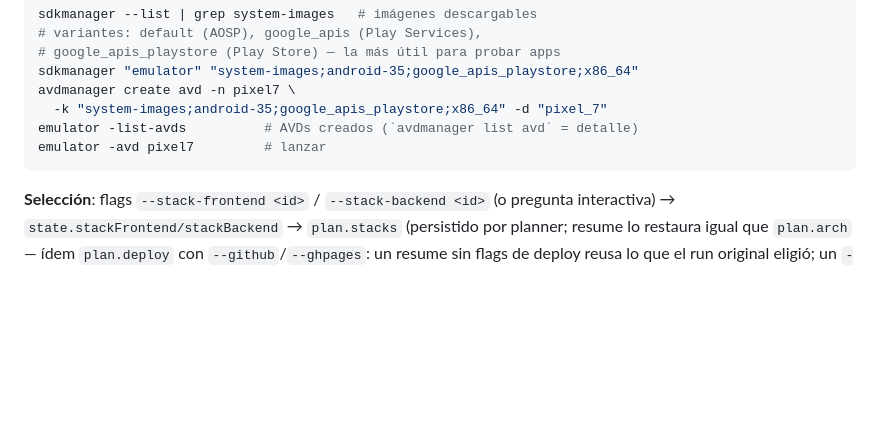
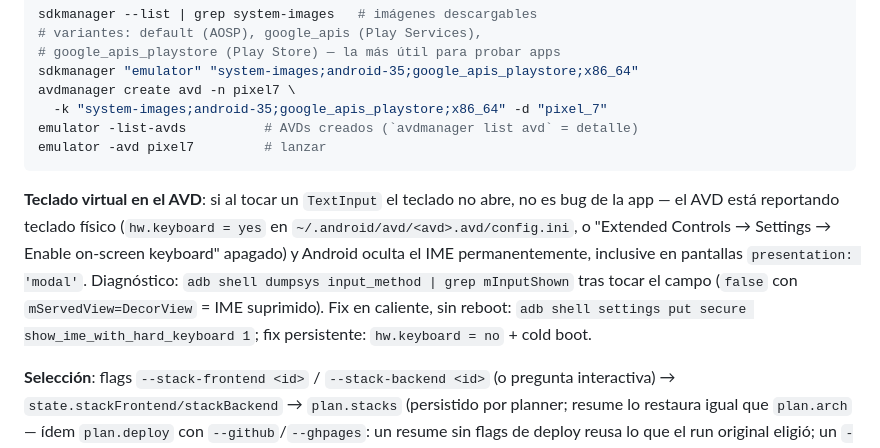
Before and after one commit to damianra/metabuilder-orchestrator, a Markdown page: docs/generation.md, the part around the change. GitHub-like rendering; blank space fills up the shorter version.

````diff
--- a/docs/generation.md
+++ b/docs/generation.md
@@ -164,6 +164,18 @@ avdmanager create avd -n pixel7 \
 emulator -list-avds          # AVDs creados (`avdmanager list avd` = detalle)
 emulator -avd pixel7         # lanzar
 ```
+
+**Teclado virtual en el AVD**: si al tocar un `TextInput` el teclado
+no abre, no es bug de la app — el AVD está reportando teclado físico
+(`hw.keyboard = yes` en `~/.android/avd/<avd>.avd/config.ini`, o
+"Extended Controls → Settings → Enable on-screen keyboard" apagado)
+y Android oculta el IME permanentemente, inclusive en pantallas
+`presentation: 'modal'`. Diagnóstico:
+`adb shell dumpsys input_method | grep mInputShown` tras tocar el
+campo (`false` con `mServedView=DecorView` = IME suprimido). Fix en
+caliente, sin reboot:
+`adb shell settings put secure show_ime_with_hard_keyboard 1`; fix
+persistente: `hw.keyboard = no` + cold boot.
 
 **Selección**: flags `--stack-frontend <id>` / `--stack-backend <id>`
 (o pregunta interactiva) → `state.stackFrontend/stackBackend` →
````
Also changed, not shown: src/templates/AGENTS.mobile.md (+15 -0 lines).
